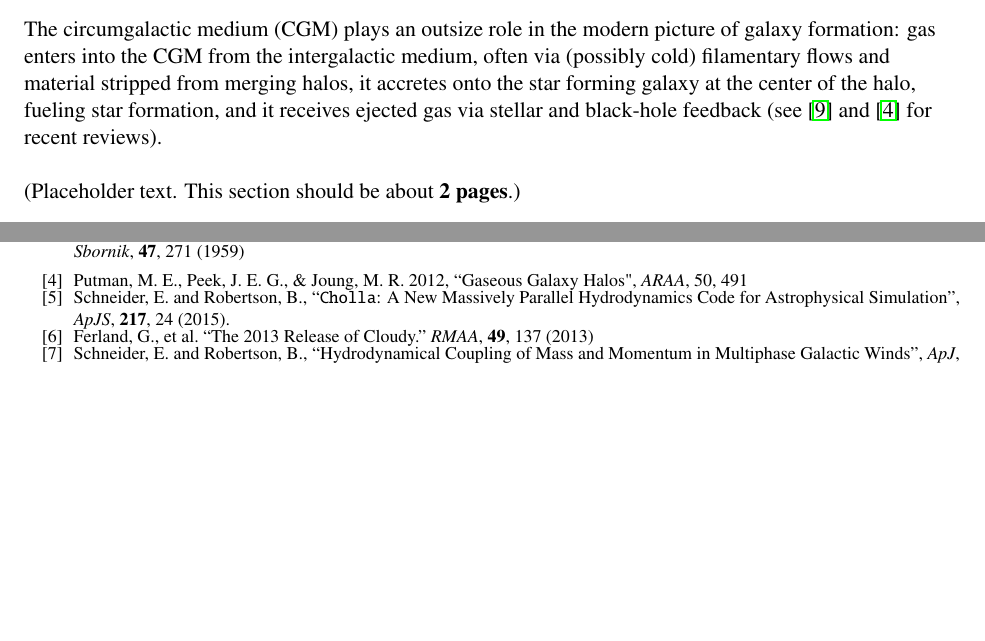
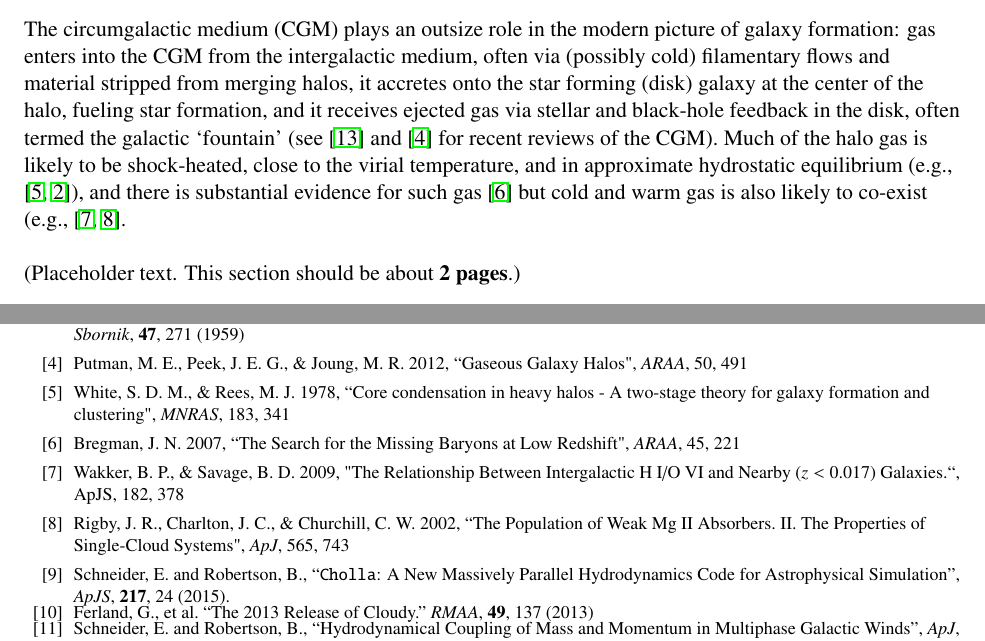
Before and after one commit to evaneschneider/incite-2019, a LaTeX document (Project_Narrative/Project_Narrative.tex): two parts of pages 2 and 9 of 9 before the commit and two parts of pages 2 and 9 of 10 after it, joined at a grey line, cut so that both start at the same text, the shorter picture padded with empty space. Compiled offline with pdfLaTeX.

Commit message:
GB a bit more background and refs

```diff
--- a/Project_Narrative/Project_Narrative.tex
+++ b/Project_Narrative/Project_Narrative.tex
@@ -83,7 +83,7 @@ Three of the foremost questions in modern astrophysics are (i) what fuels the gr
 \subsection{Scientific Motivation}
 \vspace{-.2in}
 
-The circumgalactic medium (CGM) plays an outsize role in the modern picture of galaxy formation: gas enters into the CGM from the intergalactic medium, often via (possibly cold) filamentary flows and material stripped from merging halos, it accretes onto the star forming galaxy at the center of the halo, fueling star formation, and it receives ejected gas via stellar and black-hole feedback (see \cite{Tumlinson17} and \cite{Putman12} for recent reviews). % more background coming...
+The circumgalactic medium (CGM) plays an outsize role in the modern picture of galaxy formation: gas enters into the CGM from the intergalactic medium, often via (possibly cold) filamentary flows and material stripped from merging halos, it accretes onto the star forming (disk) galaxy at the center of the halo, fueling star formation, and it receives ejected gas via stellar and black-hole feedback in the disk, often termed the galactic `fountain' (see \cite{Tumlinson17} and \cite{Putman12} for recent reviews of the CGM).  Much of the halo gas is likely to be shock-heated, close to the virial temperature, and in approximate hydrostatic equilibrium (e.g., \cite{White78, Fielding17}), and there is substantial evidence for such gas \cite{Bregman07} but cold and warm gas is also likely to co-exist (e.g., \cite{Wakker2009, Rigby02}.
 
 (Placeholder text. This section should be about {\bf 2 pages}.)
 
@@ -473,7 +473,11 @@ While not strictly required for the simulations outlined in this proposal, condu
 \bibitem{Fielding17} Fielding, D., et al. ``The Impact of Star Formation Feedback on the Circumgalactic Medium." {\em MNRAS}, {\bf 466}, 3810 (2017).
 \bibitem{Godunov59} Godunov, S., ``A Difference Scheme for Numerical Solution of Discontinuous Solution of Hydrodynamic Equations.'' {\em Math. Sbornik}, {\bf 47}, 271 (1959)
 \bibitem{Putman12} Putman, M.~E., Peek, J.~E.~G., \& Joung, M.~R.\ 2012,  ``Gaseous Galaxy Halos", {\em ARAA}, 50, 491
-\vspace{-.09in}
+%\vspace{-.09in}
+\bibitem{White78} White, S.~D.~M., \& Rees, M.~J.\ 1978,  ``Core condensation in heavy halos - A two-stage theory for galaxy formation and clustering", {\em MNRAS}, 183, 341
+\bibitem{Bregman07} Bregman, J.~N.\ 2007,  ``The Search for the Missing Baryons at Low Redshift", {\em ARAA}, 45, 221
+\bibitem{Wakker2009}  Wakker, B.~P.,  \& Savage, B.~D.\ 2009,  "The Relationship Between Intergalactic H I/O VI and Nearby ($z < 0.017$) Galaxies.``, {\rm ApJS}, 182, 378
+\bibitem{Rigby02} Rigby, J.~R., Charlton, J.~C., \& Churchill, C.~W.\ 2002,  ``The Population of Weak Mg II Absorbers. II. The Properties of Single-Cloud Systems", {\em ApJ}, 565, 743
 \bibitem{Schneider15} Schneider, E. and Robertson, B., ``{\tt Cholla}: A New Massively Parallel Hydrodynamics Code for Astrophysical Simulation'', {\em ApJS}, {\bf 217}, 24 (2015).
 \vspace{-.09in}
 \bibitem{Ferland13} Ferland, G., et al. ``The 2013 Release of Cloudy.'' {\em RMAA}, {\bf 49}, 137 (2013)
```
